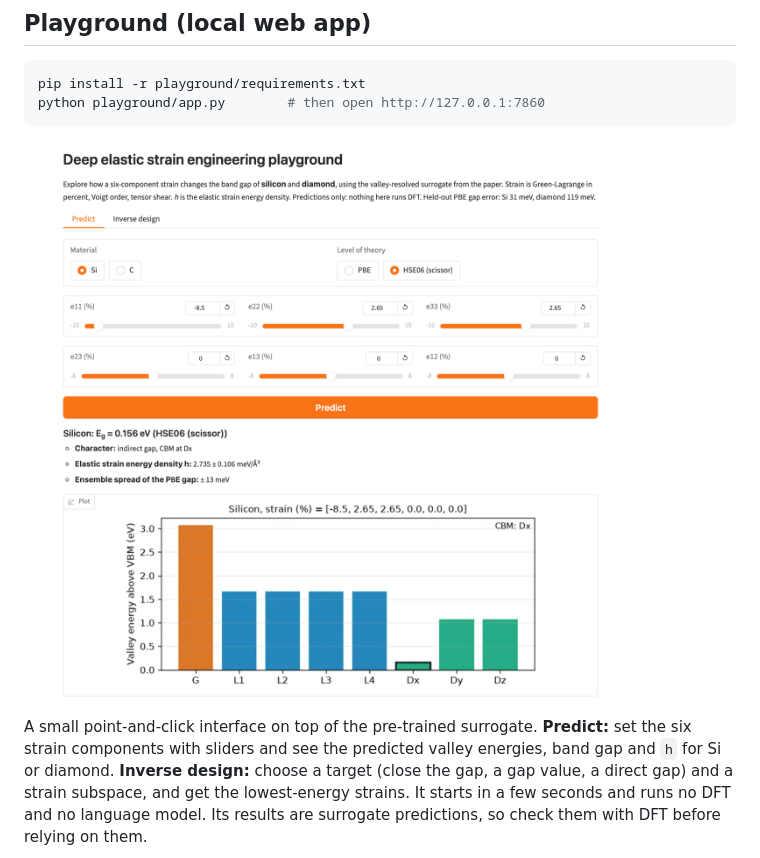
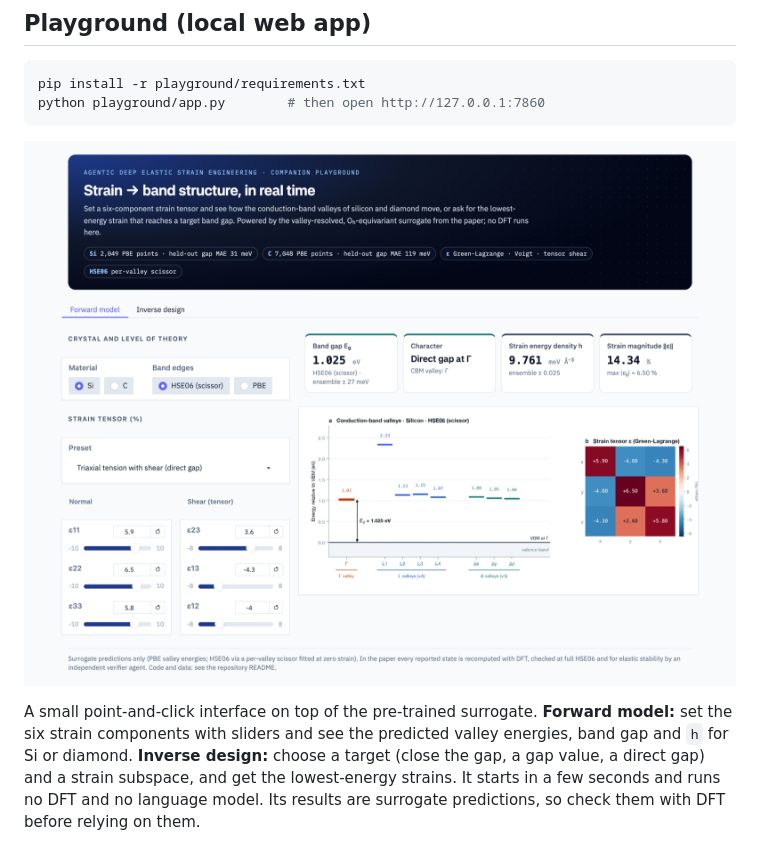
Before and after one commit to shizhe1/agentic-ese, a Markdown page: README.md, the part around one of its changes. Drawn GitHub-style; pictures changed too: docs/playground.png.

```diff
--- a/README.md
+++ b/README.md
@@ -81,5 +81,5 @@ python playground/app.py        # then open http://127.0.0.1:7860
 
-A small point-and-click interface on top of the pre-trained surrogate. **Predict:** set the six
+A small point-and-click interface on top of the pre-trained surrogate. **Forward model:** set the six
 strain components with sliders and see the predicted valley energies, band gap and `h` for Si or
 diamond. **Inverse design:** choose a target (close the gap, a gap value, a direct gap) and a strain
 subspace, and get the lowest-energy strains. It starts in a few seconds and runs no DFT and no
```
Also changed, not shown: other parts of README.md (+1 -1 lines), 1 other file.
